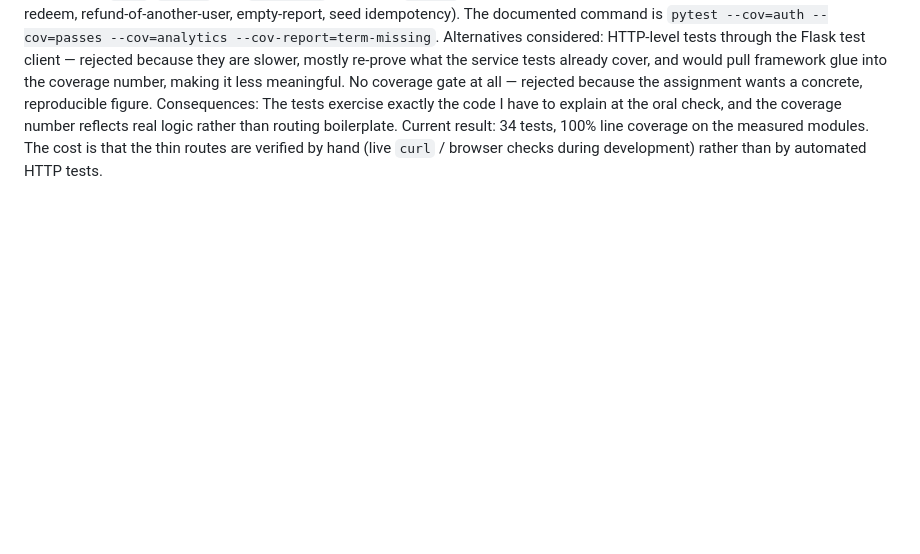
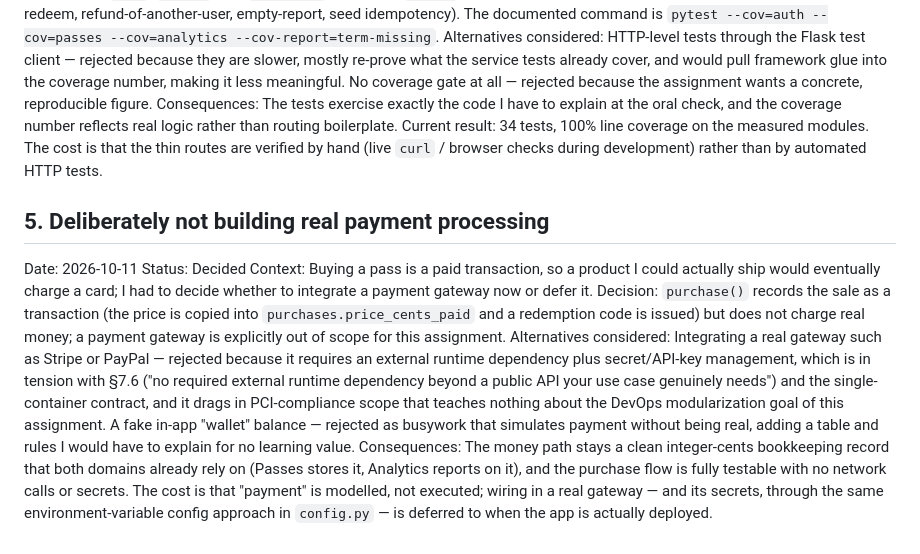
Before and after one commit to amayer2024/LineSkip, a Markdown page: ADR.md, the part around the change. Rendered like a GitHub page; blank space fills up the shorter version.

Commit message:
Add ADR-5: deliberately not building real payment processing
Record the decision to model payment as an integer-cents bookkeeping record
rather than integrate a real gateway, which would require an external runtime
dependency and secret management in tension with the single-container contract
(section 7.6). This completes ADR.md at the required five entries.

```diff
--- a/ADR.md
+++ b/ADR.md
@@ -71,3 +71,24 @@ Consequences: The tests exercise exactly the code I have to explain at the oral
 coverage number reflects real logic rather than routing boilerplate. Current result: 34 tests, 100%
 line coverage on the measured modules. The cost is that the thin routes are verified by hand (live
 `curl` / browser checks during development) rather than by automated HTTP tests.
+
+## 5. Deliberately not building real payment processing
+Date: 2026-10-11
+Status: Decided
+Context: Buying a pass is a paid transaction, so a product I could actually ship would eventually
+charge a card; I had to decide whether to integrate a payment gateway now or defer it.
+Decision: `purchase()` records the sale as a transaction (the price is copied into
+`purchases.price_cents_paid` and a redemption code is issued) but does not charge real money; a
+payment gateway is explicitly out of scope for this assignment.
+Alternatives considered: Integrating a real gateway such as Stripe or PayPal — rejected because it
+requires an external runtime dependency plus secret/API-key management, which is in tension with
+§7.6 ("no required external runtime dependency beyond a public API your use case genuinely needs")
+and the single-container contract, and it drags in PCI-compliance scope that teaches nothing about
+the DevOps modularization goal of this assignment. A fake in-app "wallet" balance — rejected as
+busywork that simulates payment without being real, adding a table and rules I would have to explain
+for no learning value.
+Consequences: The money path stays a clean integer-cents bookkeeping record that both domains
+already rely on (Passes stores it, Analytics reports on it), and the purchase flow is fully testable
+with no network calls or secrets. The cost is that "payment" is modelled, not executed; wiring in a
+real gateway — and its secrets, through the same environment-variable config approach in
+`config.py` — is deferred to when the app is actually deployed.
```
Also changed, not shown: AI_USAGE.md (+1 -0 lines).
